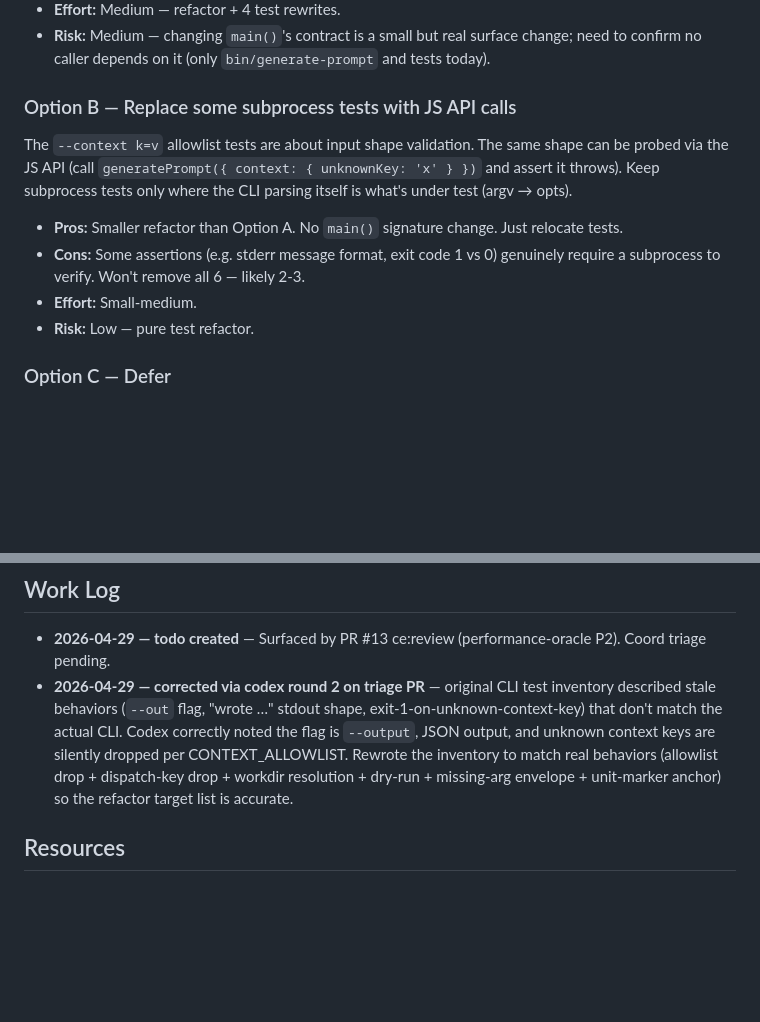
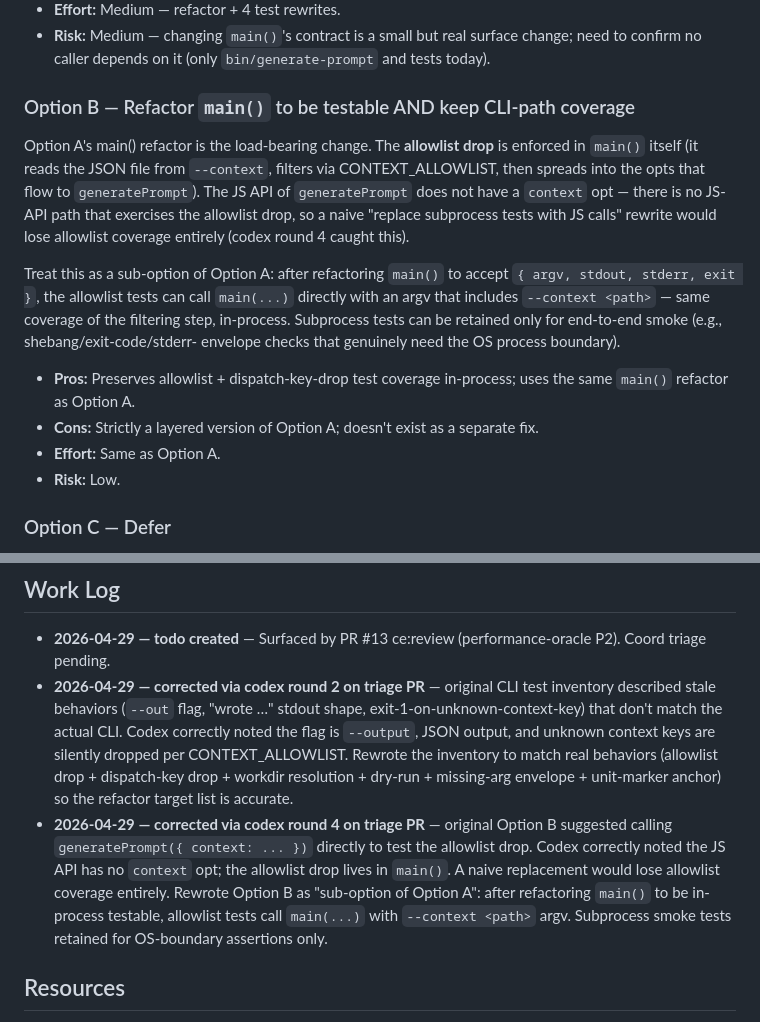
Before and after one commit to newton20/agent-orchestration, a Markdown page: docs/todos/044-pending-p2-cli-subprocess-test-overhead.md, 2 parts joined by grey strips. GitHub-like rendering; blank space fills up the shorter version.

```diff
--- a/docs/todos/044-pending-p2-cli-subprocess-test-overhead.md
+++ b/docs/todos/044-pending-p2-cli-subprocess-test-overhead.md
@@ -97,21 +97,32 @@ test) as subprocess tests.
   but real surface change; need to confirm no caller depends
   on it (only `bin/generate-prompt` and tests today).
 
-### Option B — Replace some subprocess tests with JS API calls
+### Option B — Refactor `main()` to be testable AND keep CLI-path coverage
 
-The `--context k=v` allowlist tests are about input shape
-validation. The same shape can be probed via the JS API (call
-`generatePrompt({ context: { unknownKey: 'x' } })` and assert it
-throws). Keep subprocess tests only where the CLI parsing
-itself is what's under test (argv → opts).
+Option A's main() refactor is the load-bearing change. The
+**allowlist drop** is enforced in `main()` itself (it reads the
+JSON file from `--context`, filters via CONTEXT_ALLOWLIST, then
+spreads into the opts that flow to `generatePrompt`). The JS API
+of `generatePrompt` does not have a `context` opt — there is no
+JS-API path that exercises the allowlist drop, so a naive
+"replace subprocess tests with JS calls" rewrite would lose
+allowlist coverage entirely (codex round 4 caught this).
 
-- **Pros:** Smaller refactor than Option A. No `main()`
-  signature change. Just relocate tests.
-- **Cons:** Some assertions (e.g. stderr message format, exit
-  code 1 vs 0) genuinely require a subprocess to verify. Won't
-  remove all 6 — likely 2-3.
-- **Effort:** Small-medium.
-- **Risk:** Low — pure test refactor.
+Treat this as a sub-option of Option A: after refactoring
+`main()` to accept `{ argv, stdout, stderr, exit }`, the
+allowlist tests can call `main(...)` directly with an argv
+that includes `--context <path>` — same coverage of the
+filtering step, in-process. Subprocess tests can be retained
+only for end-to-end smoke (e.g., shebang/exit-code/stderr-
+envelope checks that genuinely need the OS process boundary).
+
+- **Pros:** Preserves allowlist + dispatch-key-drop test
+  coverage in-process; uses the same `main()` refactor as
+  Option A.
+- **Cons:** Strictly a layered version of Option A; doesn't
+  exist as a separate fix.
+- **Effort:** Same as Option A.
+- **Risk:** Low.
 
 ### Option C — Defer
 
@@ -176,6 +187,15 @@ is the load-bearing question.
   to match real behaviors (allowlist drop + dispatch-key
   drop + workdir resolution + dry-run + missing-arg envelope +
   unit-marker anchor) so the refactor target list is accurate.
+- **2026-04-29 — corrected via codex round 4 on triage PR** —
+  original Option B suggested calling `generatePrompt({ context:
+  ... })` directly to test the allowlist drop. Codex correctly
+  noted the JS API has no `context` opt; the allowlist drop lives
+  in `main()`. A naive replacement would lose allowlist coverage
+  entirely. Rewrote Option B as "sub-option of Option A": after
+  refactoring `main()` to be in-process testable, allowlist tests
+  call `main(...)` with `--context <path>` argv. Subprocess
+  smoke tests retained for OS-boundary assertions only.
 
 ## Resources
 
```
Also changed, not shown: docs/todos/045-pending-p2-qa-playbook-read-twice-per-render.md (+16 -3 lines), docs/todos/047-pending-p2-extract-qa-playbook-render-helper.md (+13 -2 lines).
